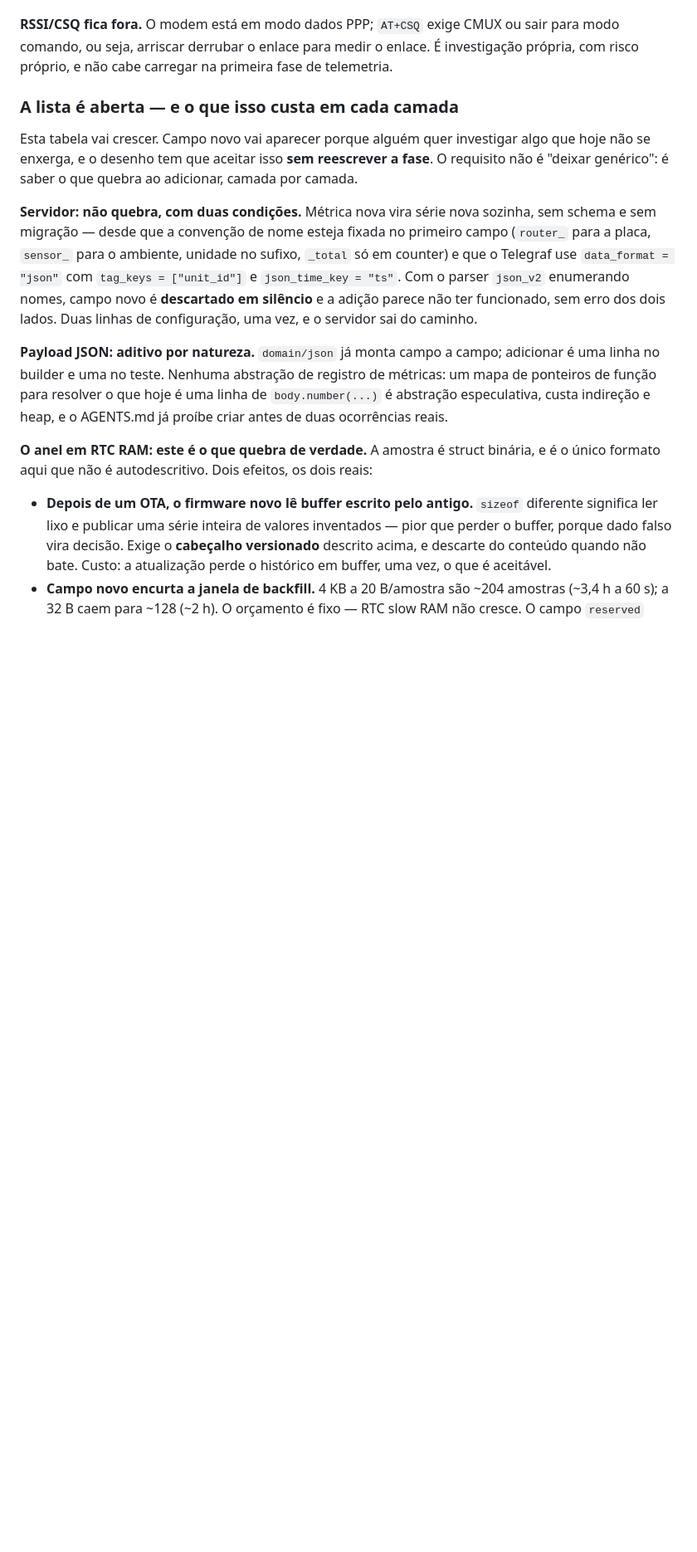
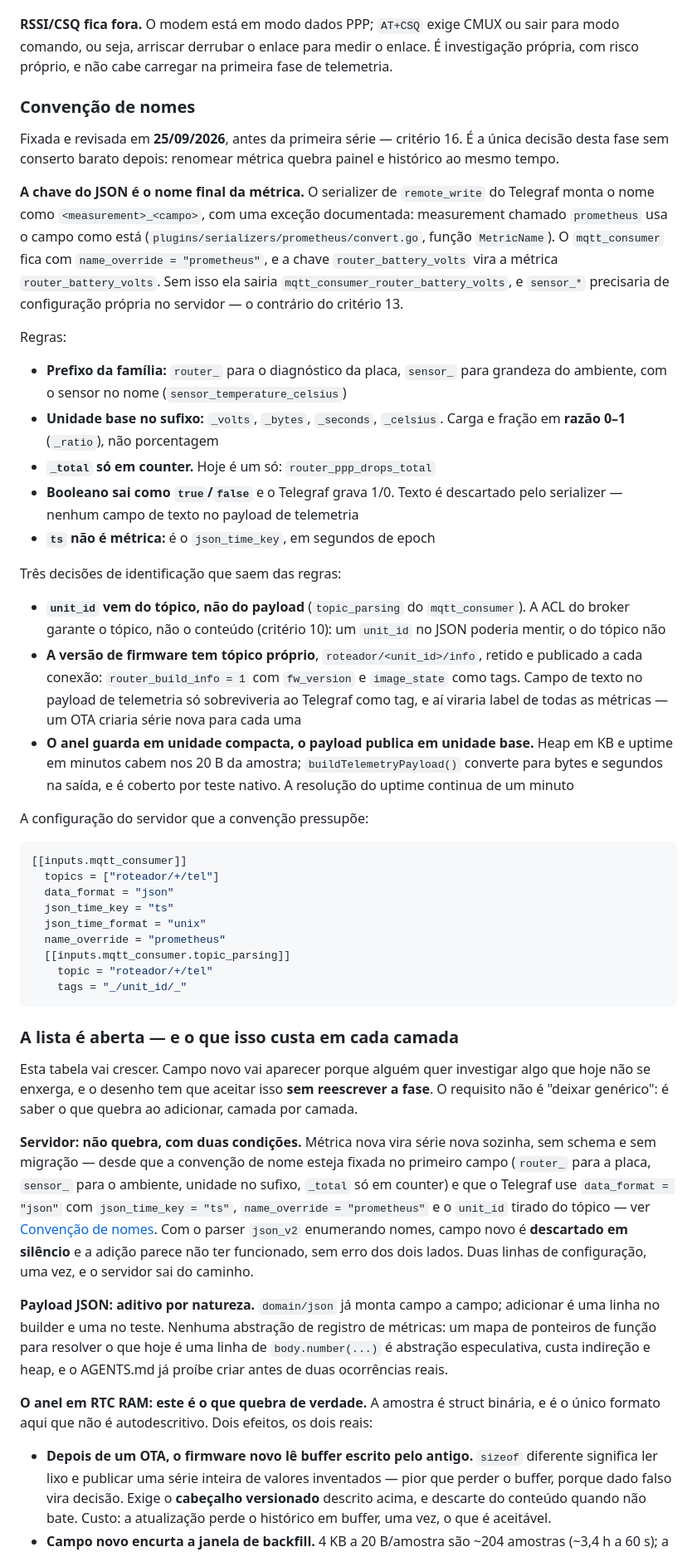
Before and after one commit to beliciobcardoso/esp32-roteador-4g, a Markdown page: docs/prd/14-telemetria-mqtt.md, the part around one of its changes. Shown at 83% size. Rendered like a GitHub page; blank space fills up the shorter version.

````diff
--- a/docs/prd/14-telemetria-mqtt.md
+++ b/docs/prd/14-telemetria-mqtt.md
@@ -211,6 +215,59 @@ Três observações que mudam código ou schema:
 comando, ou seja, arriscar derrubar o enlace para medir o enlace. É investigação própria, com
 risco próprio, e não cabe carregar na primeira fase de telemetria.
 
+### Convenção de nomes
+
+Fixada e revisada em **25/09/2026**, antes da primeira série — critério 16. É a única
+decisão desta fase sem conserto barato depois: renomear métrica quebra painel e histórico
+ao mesmo tempo.
+
+**A chave do JSON é o nome final da métrica.** O serializer de `remote_write` do Telegraf
+monta o nome como `<measurement>_<campo>`, com uma exceção documentada: measurement chamado
+`prometheus` usa o campo como está (`plugins/serializers/prometheus/convert.go`, função
+`MetricName`). O `mqtt_consumer` fica com `name_override = "prometheus"`, e a chave
+`router_battery_volts` vira a métrica `router_battery_volts`. Sem isso ela sairia
+`mqtt_consumer_router_battery_volts`, e `sensor_*` precisaria de configuração própria no
+servidor — o contrário do critério 13.
+
+Regras:
+
+- **Prefixo da família:** `router_` para o diagnóstico da placa, `sensor_` para grandeza do
+  ambiente, com o sensor no nome (`sensor_temperature_celsius`)
+- **Unidade base no sufixo:** `_volts`, `_bytes`, `_seconds`, `_celsius`. Carga e fração em
+  **razão 0–1** (`_ratio`), não porcentagem
+- **`_total` só em counter.** Hoje é um só: `router_ppp_drops_total`
+- **Booleano sai como `true`/`false`** e o Telegraf grava 1/0. Texto é descartado pelo
+  serializer — nenhum campo de texto no payload de telemetria
+- **`ts` não é métrica:** é o `json_time_key`, em segundos de epoch
+
+Três decisões de identificação que saem das regras:
+
+- **`unit_id` vem do tópico, não do payload** (`topic_parsing` do `mqtt_consumer`). A ACL
+  do broker garante o tópico, não o conteúdo (critério 10): um `unit_id` no JSON poderia
+  mentir, o do tópico não
+- **A versão de firmware tem tópico próprio**, `roteador/<unit_id>/info`, retido e publicado
+  a cada conexão: `router_build_info = 1` com `fw_version` e `image_state` como tags. Campo
+  de texto no payload de telemetria só sobreviveria ao Telegraf como tag, e aí viraria
+  label de todas as métricas — um OTA criaria série nova para cada uma
+- **O anel guarda em unidade compacta, o payload publica em unidade base.** Heap em KB e
+  uptime em minutos cabem nos 20 B da amostra; `buildTelemetryPayload()` converte para
+  bytes e segundos na saída, e é coberto por teste nativo. A resolução do uptime continua
+  de um minuto
+
+A configuração do servidor que a convenção pressupõe:
+
+```toml
+[[inputs.mqtt_consumer]]
+  topics = ["roteador/+/tel"]
+  data_format = "json"
+  json_time_key = "ts"
+  json_time_format = "unix"
+  name_override = "prometheus"
+  [[inputs.mqtt_consumer.topic_parsing]]
+    topic = "roteador/+/tel"
+    tags = "_/unit_id/_"
+```
+
 ### A lista é aberta — e o que isso custa em cada camada
 
 Esta tabela vai crescer. Campo novo vai aparecer porque alguém quer investigar algo que hoje
@@ -220,8 +277,8 @@ não se enxerga, e o desenho tem que aceitar isso **sem reescrever a fase**. O r
 **Servidor: não quebra, com duas condições.** Métrica nova vira série nova sozinha, sem
 schema e sem migração — desde que a convenção de nome esteja fixada no primeiro campo
 (`router_` para a placa, `sensor_` para o ambiente, unidade no sufixo, `_total` só em counter)
-e que o Telegraf use `data_format = "json"` com `tag_keys = ["unit_id"]` e
-`json_time_key = "ts"`. Com o parser `json_v2` enumerando nomes, campo novo é **descartado em
+e que o Telegraf use `data_format = "json"` com `json_time_key = "ts"`, `name_override =
+"prometheus"` e o `unit_id` tirado do tópico — ver [Convenção de nomes](#convenção-de-nomes). Com o parser `json_v2` enumerando nomes, campo novo é **descartado em
 silêncio** e a adição parece não ter funcionado, sem erro dos dois lados. Duas linhas de
 configuração, uma vez, e o servidor sai do caminho.
 
````
Also changed, not shown: other parts of docs/prd/14-telemetria-mqtt.md (+29 -14 lines).
